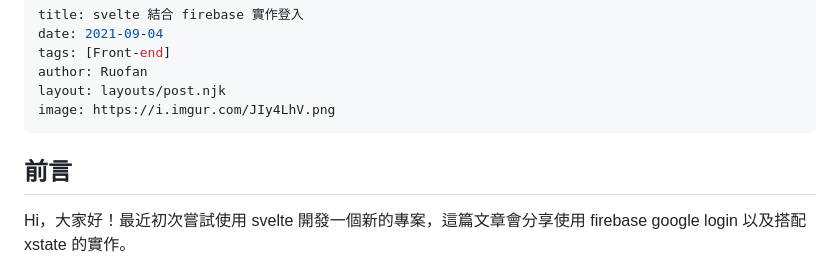
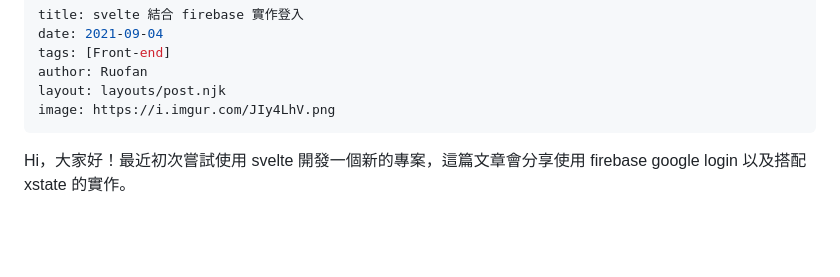
Before and after one commit to Lidemy/error-baker-blog, a Markdown page: posts/ruofan/svelte.md, the part around the change. Rendered like a GitHub page; blank space fills up the shorter version.

Commit message:
new post

```diff
--- a/posts/ruofan/svelte.md
+++ b/posts/ruofan/svelte.md
@@ -9,7 +9,6 @@ image: https://i.imgur.com/JIy4LhV.png
 
 <!-- summary -->
 
-## 前言
 
 Hi，大家好！最近初次嘗試使用 svelte 開發一個新的專案，這篇文章會分享使用 firebase google login 以及搭配 xstate 的實作。
 
```
Also changed, not shown: posts/ruofan/k6-load-testing.md (+1 -1 lines), posts/ruofan/mongoose-aggregate.md (+1 -1 lines), posts/ruofan/react-router.md (added, +179 -0 lines), img/posts/ruofan/react-router(1).png (added), 1 other file.
